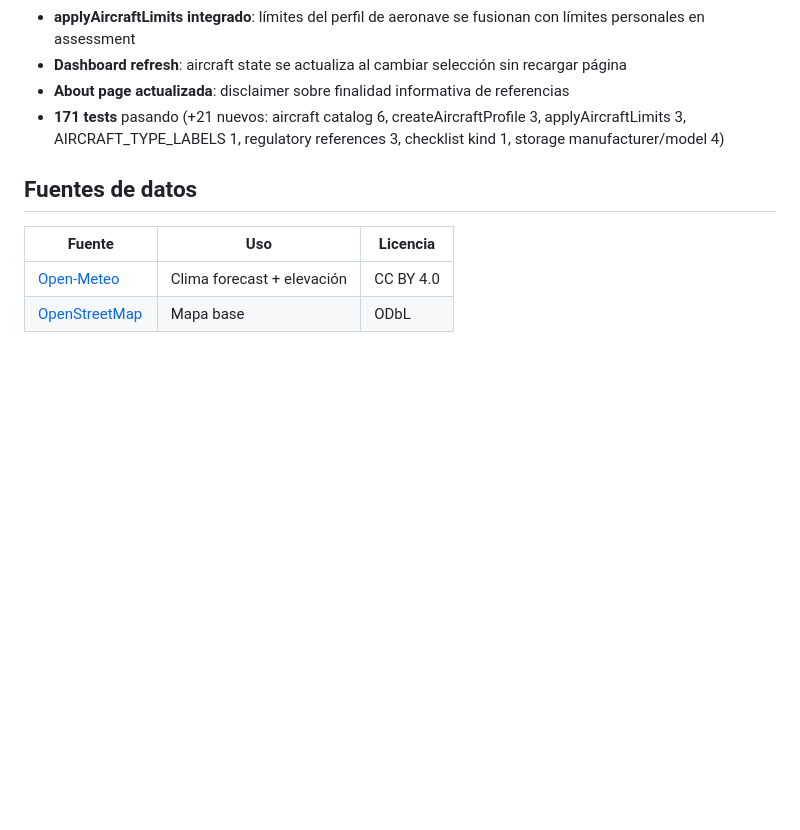
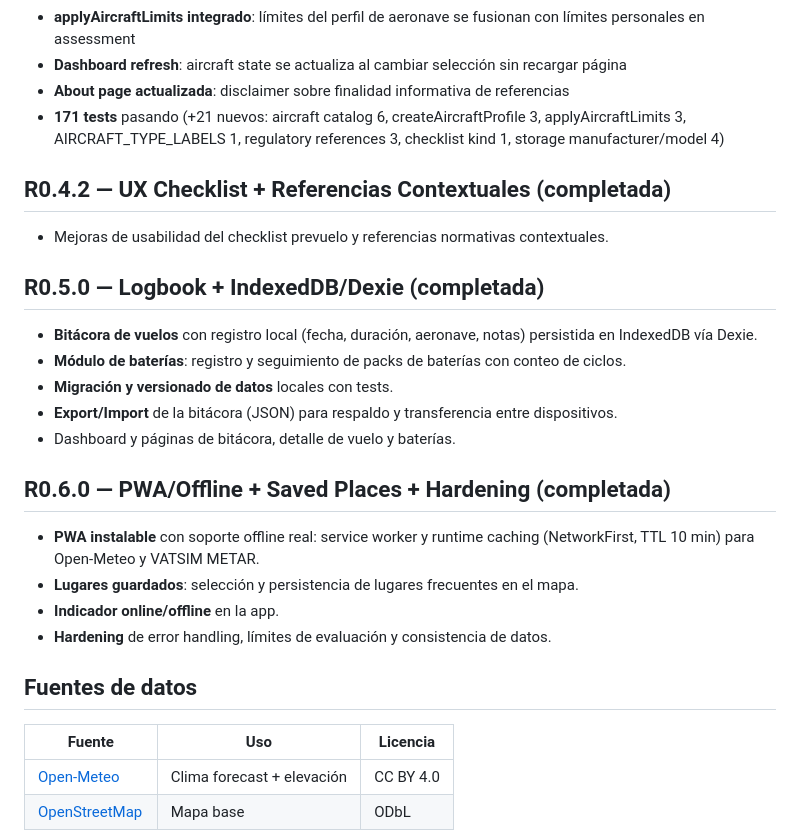
Before and after one commit to 2674321/vantops-chile, a Markdown page: README.md, the part around one of its changes. GitHub-like rendering; blank space fills up the shorter version.

```diff
--- a/README.md
+++ b/README.md
@@ -147,6 +155,25 @@ La UI nunca depende del JSON crudo de APIs externas.
 - **About page actualizada**: disclaimer sobre finalidad informativa de referencias
 - **171 tests** pasando (+21 nuevos: aircraft catalog 6, createAircraftProfile 3, applyAircraftLimits 3, AIRCRAFT_TYPE_LABELS 1, regulatory references 3, checklist kind 1, storage manufacturer/model 4)
 
+## R0.4.2 — UX Checklist + Referencias Contextuales (completada)
+
+- Mejoras de usabilidad del checklist prevuelo y referencias normativas contextuales.
+
+## R0.5.0 — Logbook + IndexedDB/Dexie (completada)
+
+- **Bitácora de vuelos** con registro local (fecha, duración, aeronave, notas) persistida en IndexedDB vía Dexie.
+- **Módulo de baterías**: registro y seguimiento de packs de baterías con conteo de ciclos.
+- **Migración y versionado de datos** locales con tests.
+- **Export/Import** de la bitácora (JSON) para respaldo y transferencia entre dispositivos.
+- Dashboard y páginas de bitácora, detalle de vuelo y baterías.
+
+## R0.6.0 — PWA/Offline + Saved Places + Hardening (completada)
+
+- **PWA instalable** con soporte offline real: service worker y runtime caching (NetworkFirst, TTL 10 min) para Open-Meteo y VATSIM METAR.
+- **Lugares guardados**: selección y persistencia de lugares frecuentes en el mapa.
+- **Indicador online/offline** en la app.
+- **Hardening** de error handling, límites de evaluación y consistencia de datos.
+
 ## Fuentes de datos
 
 | Fuente | Uso | Licencia |
```
Also changed, not shown: other parts of README.md (+10 -2 lines), docs/screenshots/dashboard.png (added).
